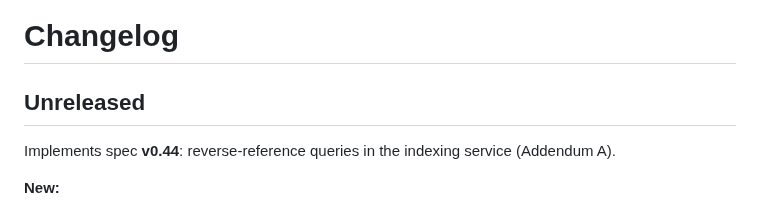
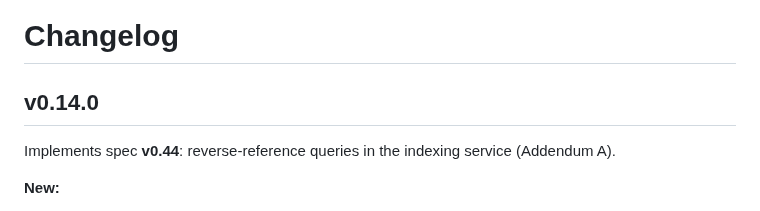
Before and after one commit to middle-management/patchlog, a Markdown page: CHANGELOG.md, the part around the change. Drawn GitHub-style.

Commit message:
Release v0.14.0
Co-Authored-By: Claude Opus 5.5 <noreply@anthropic.com>
Claude-Session: https://claude.ai/code/session_01Jw4LdK9ZcwFURtDHpfXEHx

```diff
--- a/CHANGELOG.md
+++ b/CHANGELOG.md
@@ -1,6 +1,6 @@
 # Changelog
 
-## Unreleased
+## v0.14.0
 
 Implements spec **v0.44**: reverse-reference queries in the indexing service (Addendum A).
 
```
